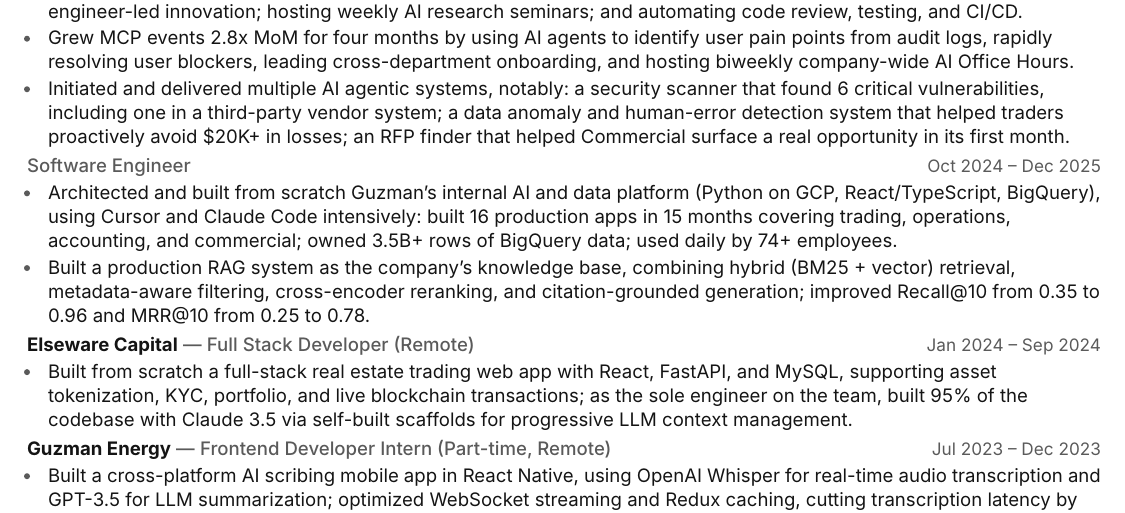
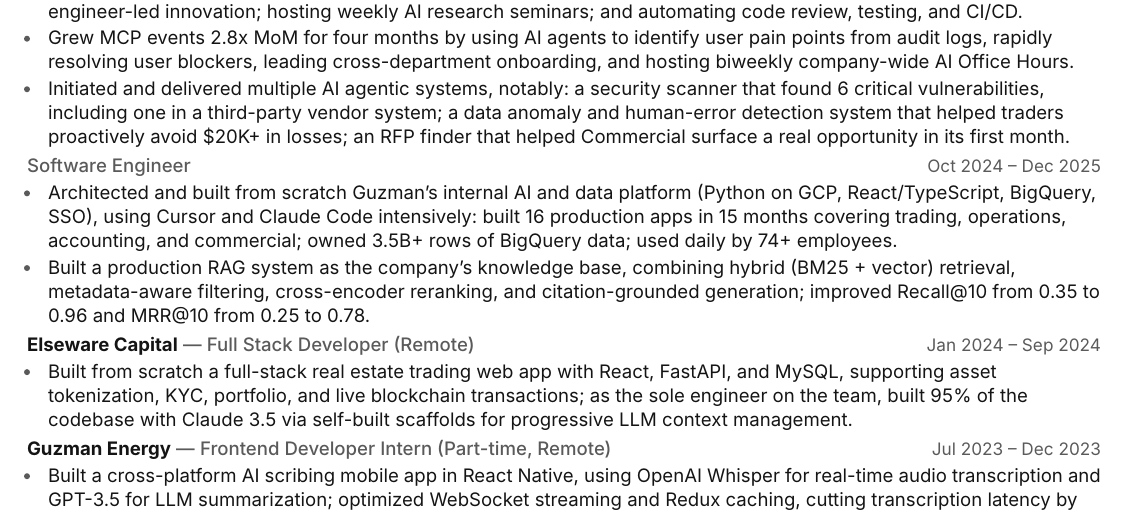
Before and after one commit to yimianxyz/resume, a LaTeX CV (Yimian-Liu-Resume-Full.tex): part of page 1 of 2, cut so that both start at the same text. Compiled offline with XeLaTeX.

Commit message:
Update resume to include SSO integration in the description of Guzman's internal AI and data platform, enhancing clarity on the project's architecture. Updated binary resume files to reflect these changes.

```diff
--- a/Yimian-Liu-Resume-Full.tex
+++ b/Yimian-Liu-Resume-Full.tex
@@ -81,7 +81,7 @@
 \end{itemize}
 \role{Software Engineer}\when{Oct 2024 -- Dec 2025}
 \begin{itemize}
-  \item Architected and built from scratch Guzman's internal AI and data platform (Python on GCP, React/TypeScript, BigQuery), using Cursor and Claude Code intensively: built 16 production apps in 15 months covering trading, operations, accounting, and commercial; owned 3.5B+ rows of BigQuery data; used daily by 74+ employees.
+  \item Architected and built from scratch Guzman's internal AI and data platform (Python on GCP, React/TypeScript, BigQuery, SSO), using Cursor and Claude Code intensively: built 16 production apps in 15 months covering trading, operations, accounting, and commercial; owned 3.5B+ rows of BigQuery data; used daily by 74+ employees.
 
   \item Built a production RAG system as the company's knowledge base, combining hybrid (BM25 + vector) retrieval, metadata-aware filtering, cross-encoder reranking, and citation-grounded generation; improved Recall@10 from 0.35 to 0.96 and MRR@10 from 0.25 to 0.78.
 \end{itemize}
```
Also changed, not shown: Yimian-Liu-Resume.tex (+1 -1 lines), Yimian-Liu-Resume-Full.pdf, Yimian-Liu-Resume.pdf.
